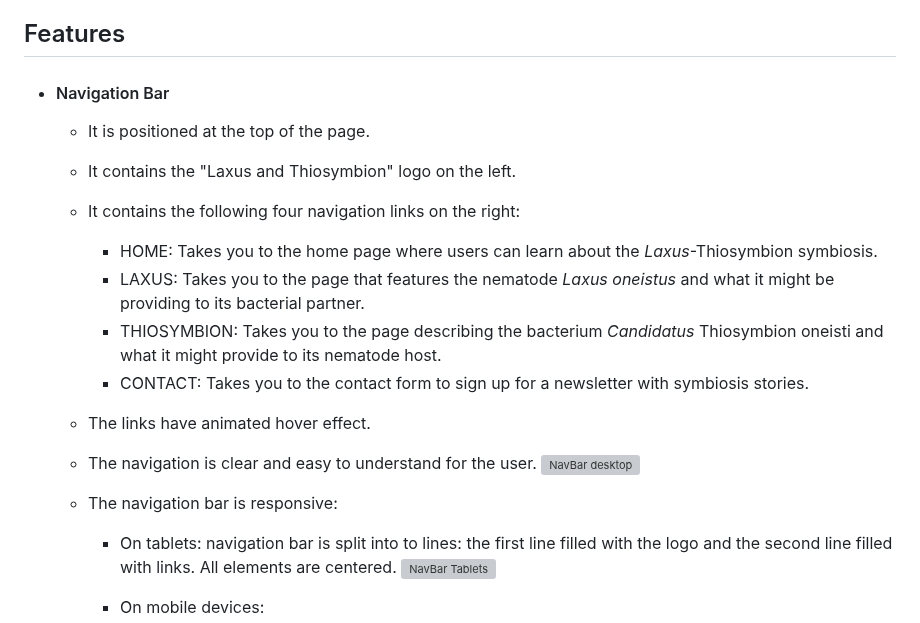
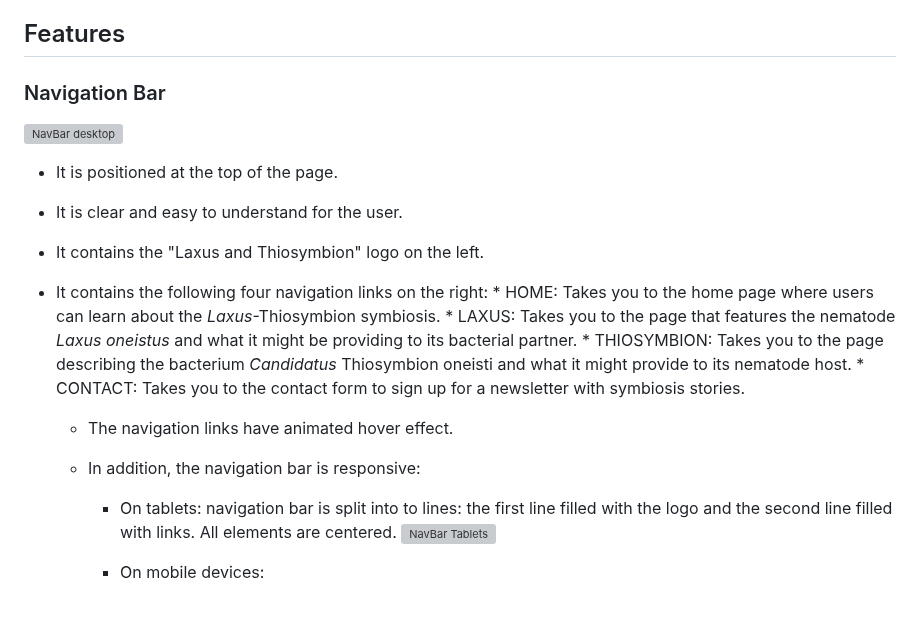
Before and after one commit to ParedesGab/PP1, a Markdown page: README.md, the part around the change. Drawn GitHub-style; grey boxes are pictures that could not be loaded.

Commit message:
Navbar ReadMe content

```diff
--- a/README.md
+++ b/README.md
@@ -74,21 +74,22 @@ Symbiosis is defined as "the living together of differently named organisms" (de
 
 ## Features
 
-+ #### Navigation Bar
+### Navigation Bar
 
-    - It is positioned at the top of the page.
-    - It contains the "Laxus and Thiosymbion" logo on the left.
-    - It contains the following four navigation links on the right:
+  ![NavBar desktop](documentation/navbar_desktop.png)
+
+  - It is positioned at the top of the page.
+  - It is clear and easy to understand for the user.
+  - It contains the "Laxus and Thiosymbion" logo on the left.
+  - It contains the following four navigation links on the right:
         * HOME: Takes you to the home page where users can learn about the *Laxus*-Thiosymbion symbiosis.
         * LAXUS: Takes you to the page that features the nematode *Laxus oneistus* and what it might be providing to its bacterial partner.
         * THIOSYMBION: Takes you to the page describing the bacterium *Candidatus* Thiosymbion oneisti and what it might provide to its nematode host.
         * CONTACT: Takes you to the contact form to sign up for a newsletter with symbiosis stories.
 
-    - The links have animated hover effect.
-    - The navigation is clear and easy to understand for the user.
-    ![NavBar desktop](documentation/navbar_desktop.png)
+    - The navigation links have animated hover effect.
 
-    - The navigation bar is responsive:
+    - In addition, the navigation bar is responsive:
         * On tablets: navigation bar is split into to lines: the first line filled with the logo and the second line filled with links. All elements are centered.
         ![NavBar Tablets](documentation/navbar_tablets.png)
 
```
